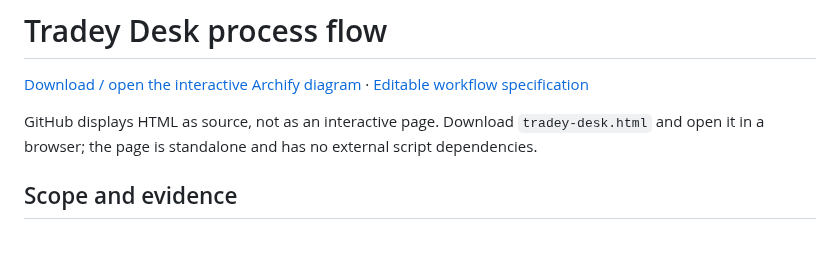
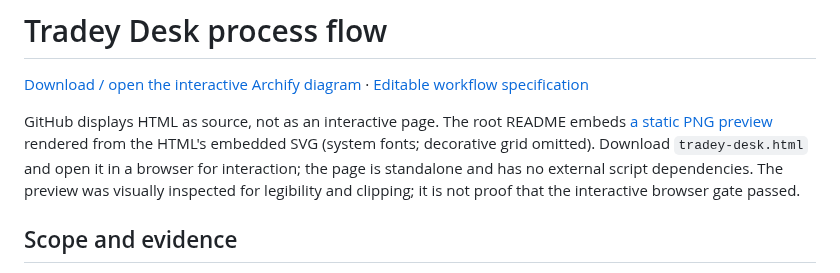
Before and after one commit to Koktongkt/tradey-desk, a Markdown page: docs/process-flow/README.md, the part around the change. Drawn GitHub-style; blank space fills up the shorter version.

Commit message:
docs: display workflow preview in GitHub README

```diff
--- a/docs/process-flow/README.md
+++ b/docs/process-flow/README.md
@@ -2,7 +2,7 @@
 
 [Download / open the interactive Archify diagram](tradey-desk.html) · [Editable workflow specification](tradey-desk.workflow.json)
 
-GitHub displays HTML as source, not as an interactive page. Download `tradey-desk.html` and open it in a browser; the page is standalone and has no external script dependencies.
+GitHub displays HTML as source, not as an interactive page. The root README embeds [a static PNG preview](tradey-desk-preview.png) rendered from the HTML's embedded SVG (system fonts; decorative grid omitted). Download `tradey-desk.html` and open it in a browser for interaction; the page is standalone and has no external script dependencies. The preview was visually inspected for legibility and clipping; it is not proof that the interactive browser gate passed.
 
 ## Scope and evidence
 
```
Also changed, not shown: README.md (+5 -1 lines), docs/process-flow/tradey-desk-preview.png (added).
